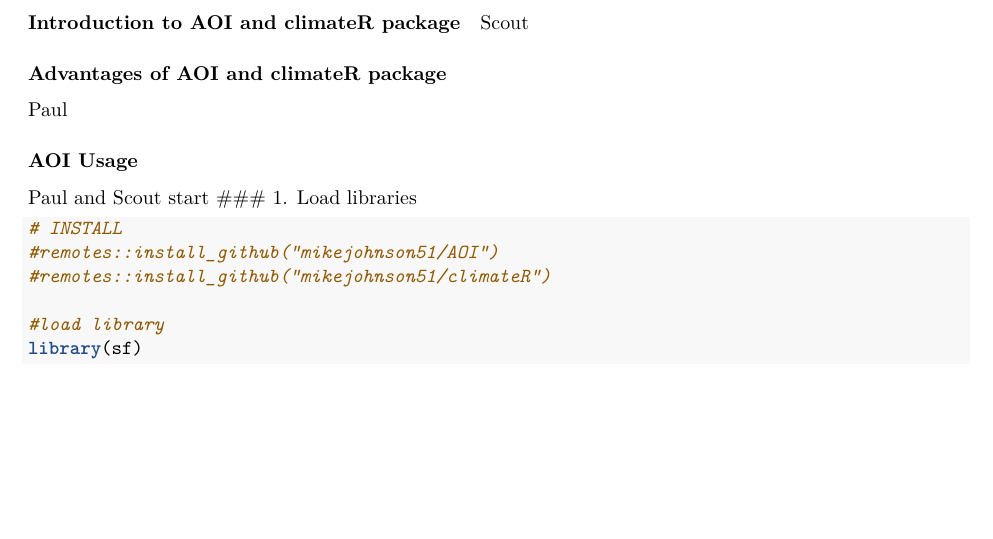
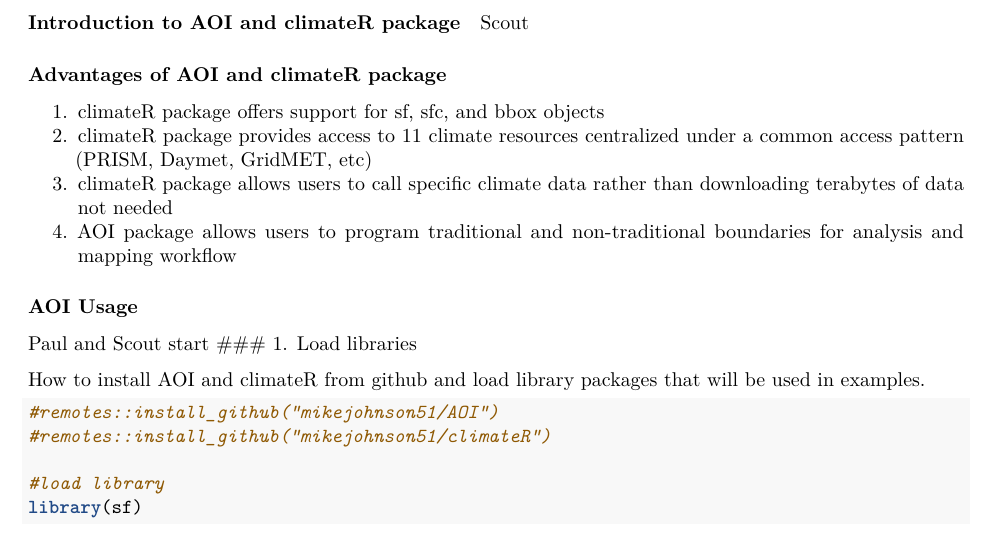
Before and after one commit to Kinekenneth48/stat6410_software_project, an R Markdown document (script/Using_climateR_AOI_UPDATED.Rmd): part of page 1 of 3 before the commit and part of page 1 of 4 after it, cut so that both start at the same text, the shorter picture padded with empty space. Rendered offline with R 4.5, knitr and Pandoc, then LaTeX, with nearby package versions; some code elsewhere in the file could not run offline.

Commit message:
Update Using_climateR_AOI_UPDATED.Rmd
Added Advantages and AOI usage

````diff
--- a/script/Using_climateR_AOI_UPDATED.Rmd
+++ b/script/Using_climateR_AOI_UPDATED.Rmd
@@ -13,13 +13,20 @@
 
 
 ### Advantages of  AOI and climateR package
-Paul
+
+1. climateR package offers support for sf, sfc, and bbox objects
+2. climateR package provides access to 11 climate resources centralized under a common access pattern (PRISM, Daymet, GridMET, etc)
+3. climateR package allows users to call specific climate data rather than downloading terabytes of data not needed
+4. AOI package allows users to program traditional and non-traditional  boundaries for analysis and mapping workflow
 
 ### AOI Usage
  Paul and Scout start
 ### 1. Load libraries
+
+How to install AOI and climateR from github and load library packages that will be used in examples.
+
+
 ```{r }
-# INSTALL
 #remotes::install_github("mikejohnson51/AOI")
 #remotes::install_github("mikejohnson51/climateR")
 
````
Also changed, not shown: script/Using_climateR_AOI_UPDATED.Rmd (13 more changed lines).
